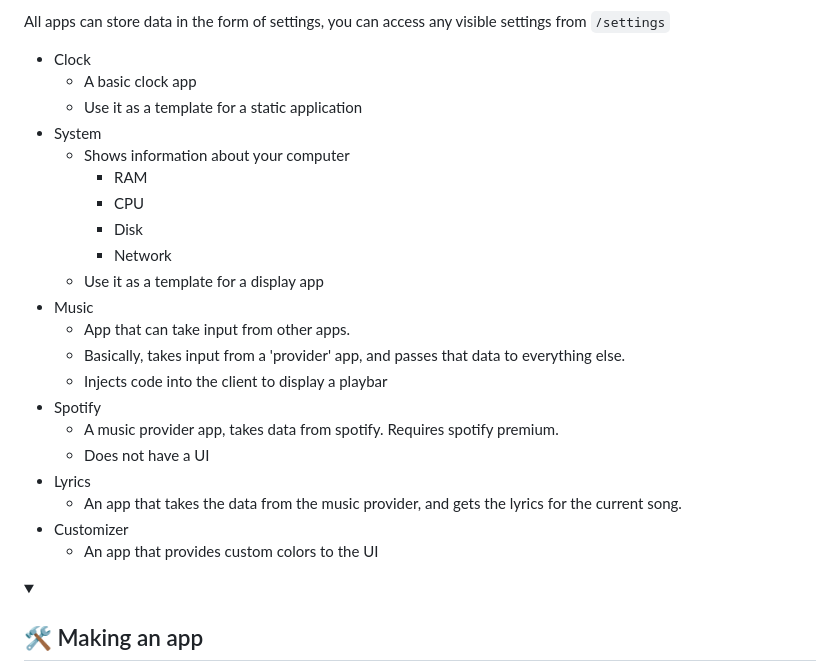
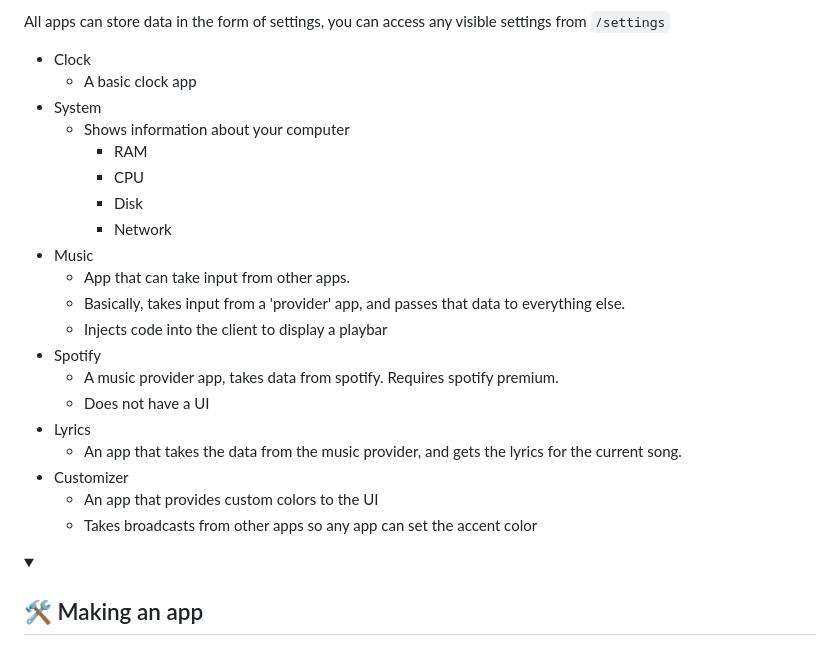
Before and after one commit to trwy7/pything, a Markdown page: README.md, the part around the change. GitHub-like rendering; folded sections open.

Commit message:
docs: update customizer readme

```diff
--- a/README.md
+++ b/README.md
@@ -57,14 +57,12 @@ All apps can store data in the form of settings, you can access any visible sett
 
 - Clock
     - A basic clock app
-    - Use it as a template for a static application
 - System
     - Shows information about your computer
         - RAM
         - CPU
         - Disk
         - Network
-    - Use it as a template for a display app
 - Music
     - App that can take input from other apps.
     - Basically, takes input from a 'provider' app, and passes that data to everything else.
@@ -76,6 +74,7 @@ All apps can store data in the form of settings, you can access any visible sett
     - An app that takes the data from the music provider, and gets the lyrics for the current song.
 - Customizer
     - An app that provides custom colors to the UI
+    - Takes broadcasts from other apps so any app can set the accent color
 
 </details>
 
```
